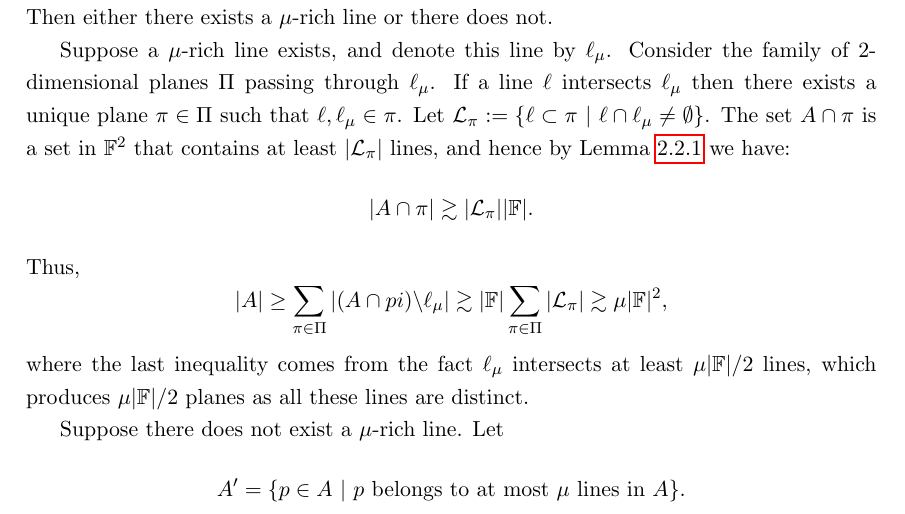
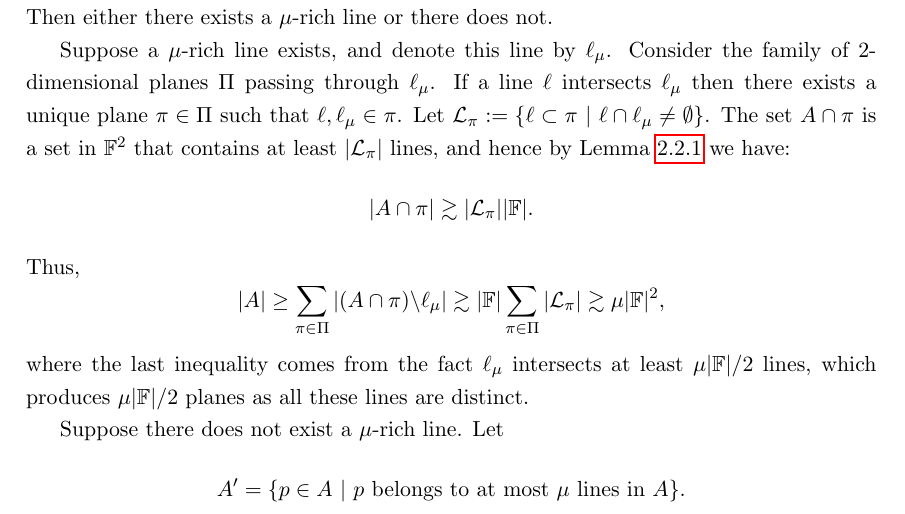
Before and after one commit to Conrad-Crowley/Polynomial-Method-in-Combinatorics, a LaTeX thesis (fyp.tex, which reads chap/kakeya.tex): part of page 11 of 43, cut so that both start at the same text. Compiled offline with pdfLaTeX.

Commit message:
Kakeya - typo

```diff
--- a/chap/kakeya.tex
+++ b/chap/kakeya.tex
@@ -173,7 +173,7 @@ lines, and hence by Lemma \ref{lem:kak-first-estimate} we have:
 \]
 Thus,
 \[
-    |A| \geq \sum_{\pi \in \Pi} |(A \cap pi) \backslash \ell_\mu| \gtrsim |\FF| \sum_{\pi \in \Pi} |\LL_\pi| \gtrsim \mu |\FF|^2,
+    |A| \geq \sum_{\pi \in \Pi} |(A \cap \pi) \backslash \ell_\mu| \gtrsim |\FF| \sum_{\pi \in \Pi} |\LL_\pi| \gtrsim \mu |\FF|^2,
 \]
 where the last inequality comes from the fact $\ell_\mu$ intersects at least $\mu |\FF|/2$ lines, which produces $\mu |\FF|/2$ planes as all these lines are distinct.
 
```
Also changed, not shown: fyp.pdf, 3 other files.
